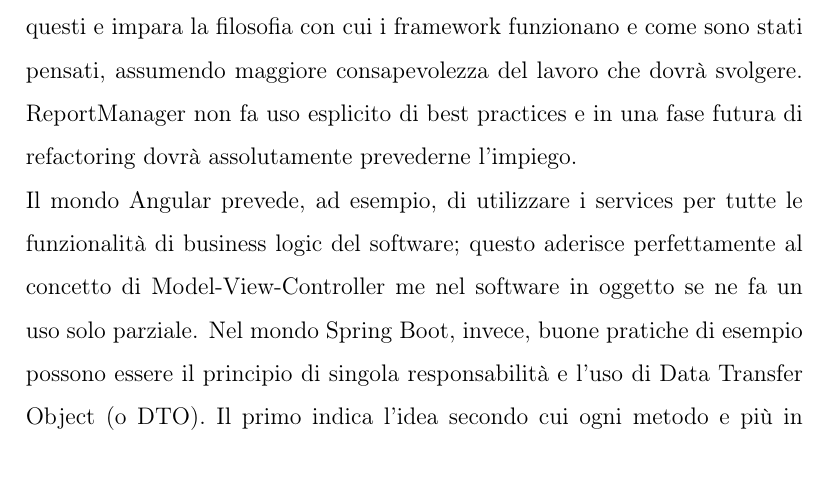
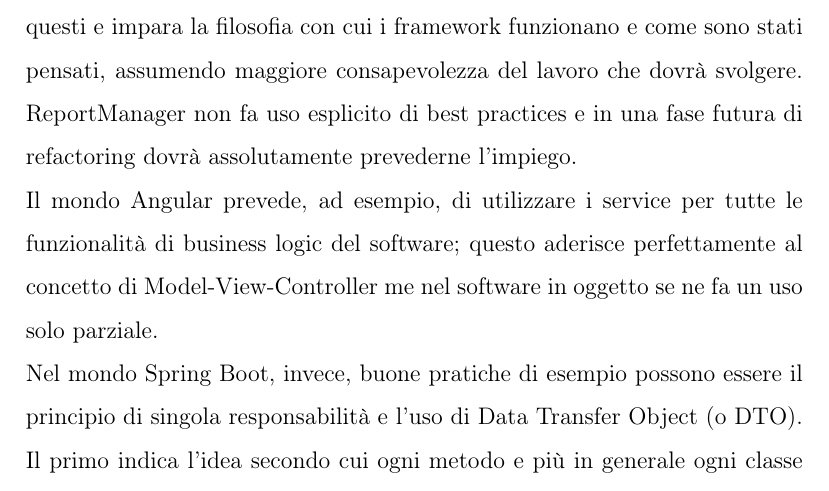
Before and after one commit to LBLucaBonetti/thesis_luca_bonetti, a LaTeX thesis (thesis.tex, which reads _chapters/7_technical_debt.tex): part of page 43 of 46, cut so that both start at the same text. Compiled offline with pdfLaTeX.

Commit message:
technical-debt: fix language

```diff
--- a/_chapters/7_technical_debt.tex
+++ b/_chapters/7_technical_debt.tex
@@ -44,9 +43,10 @@
 ReportManager non fa uso esplicito di best practices e in una fase futura di refactoring dovrà assolutamente
 prevederne l'impiego.
 \\
-Il mondo Angular prevede, ad esempio, di utilizzare i services per tutte le funzionalità di business logic del
+Il mondo Angular prevede, ad esempio, di utilizzare i service per tutte le funzionalità di business logic del
 software; questo aderisce perfettamente al concetto di Model-View-Controller me nel software in oggetto se ne fa
 un uso solo parziale.
+\\
 Nel mondo Spring Boot, invece, buone pratiche di esempio possono essere il principio di singola responsabilità e
 l'uso di Data Transfer Object (o DTO).
 Il primo indica l'idea secondo cui ogni metodo e più in generale ogni classe sia deputata a un solo compito;
```
Also changed, not shown: _chapters/7_technical_debt.tex (3 more changed lines).
